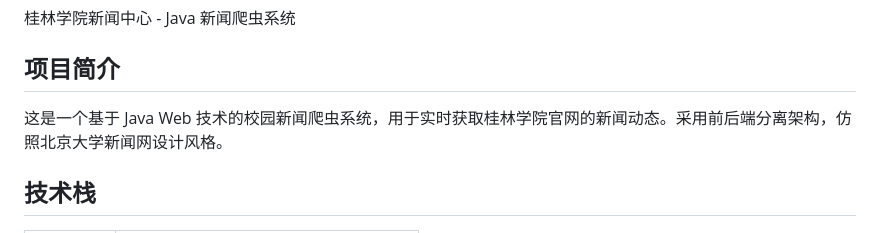
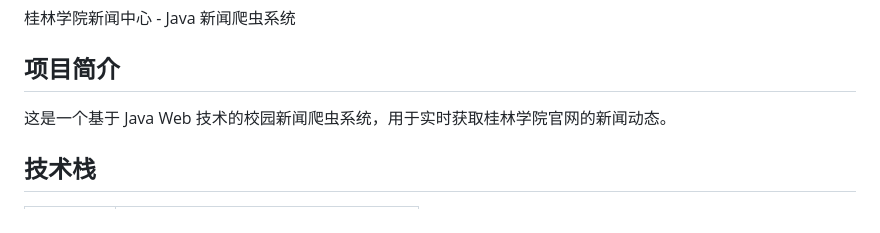
Before and after one commit to Kongkongkk7/Guil-news, a Markdown page: README.md, the part around the change. Rendered like a GitHub page.

Commit message:
Update README.md
Removed duplicate sentence from project introduction.

```diff
--- a/README.md
+++ b/README.md
@@ -4,7 +4,7 @@
 
 ## 项目简介
 
-这是一个基于 Java Web 技术的校园新闻爬虫系统，用于实时获取桂林学院官网的新闻动态。采用前后端分离架构，仿照北京大学新闻网设计风格。
+这是一个基于 Java Web 技术的校园新闻爬虫系统，用于实时获取桂林学院官网的新闻动态。
 
 ## 技术栈
 
```
